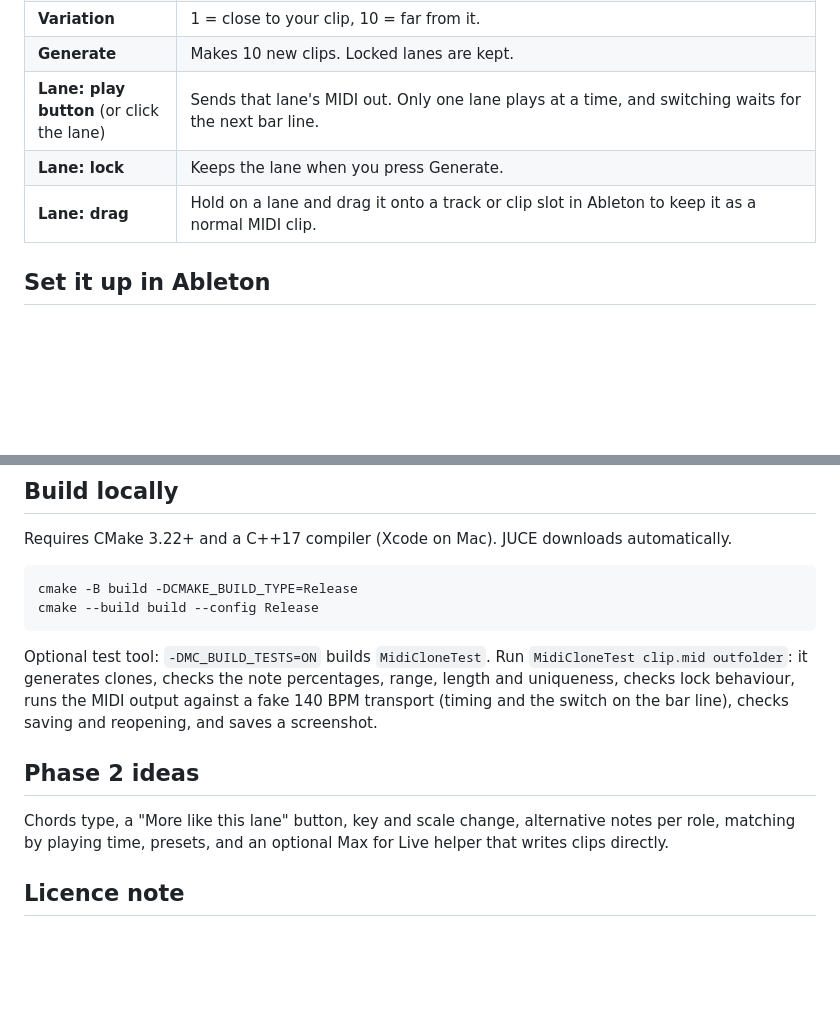
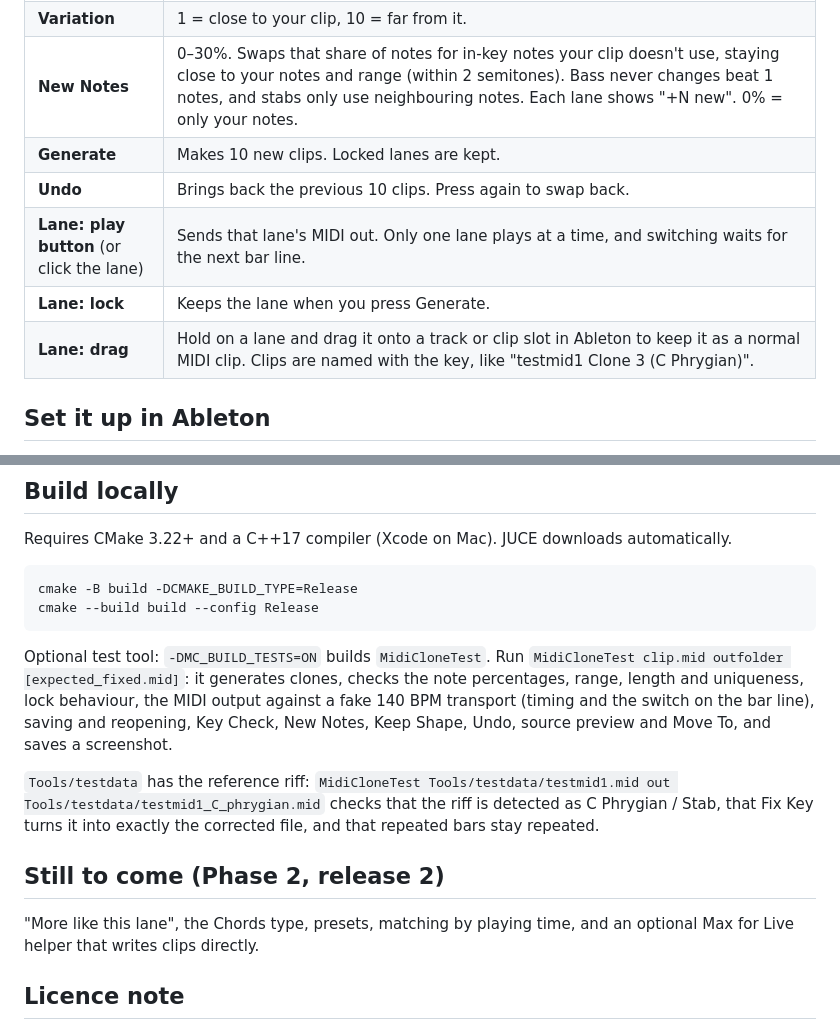
Before and after one commit to markwollerman-wq/MIDI_CLONE, a Markdown page: README.md, 2 parts joined by grey strips. Rendered like a GitHub page; blank space fills up the shorter version.

````diff
--- a/README.md
+++ b/README.md
@@ -21,8 +30,10 @@ Drop in a MIDI clip (bass, melody or arp). MIDI Clone measures which notes it us
 | **Variation** | 1 = close to your clip, 10 = far from it. |
+| **New Notes** | 0–30%. Swaps that share of notes for in-key notes your clip doesn't use, staying close to your notes and range (within 2 semitones). Bass never changes beat 1 notes, and stabs only use neighbouring notes. Each lane shows "+N new". 0% = only your notes. |
 | **Generate** | Makes 10 new clips. Locked lanes are kept. |
+| **Undo** | Brings back the previous 10 clips. Press again to swap back. |
 | **Lane: play button** (or click the lane) | Sends that lane's MIDI out. Only one lane plays at a time, and switching waits for the next bar line. |
 | **Lane: lock** | Keeps the lane when you press Generate. |
-| **Lane: drag** | Hold on a lane and drag it onto a track or clip slot in Ableton to keep it as a normal MIDI clip. |
+| **Lane: drag** | Hold on a lane and drag it onto a track or clip slot in Ableton to keep it as a normal MIDI clip. Clips are named with the key, like "testmid1 Clone 3 (C Phrygian)". |
 
 ## Set it up in Ableton
 
@@ -57,11 +68,13 @@ cmake -B build -DCMAKE_BUILD_TYPE=Release
 cmake --build build --config Release
 ```
 
-Optional test tool: `-DMC_BUILD_TESTS=ON` builds `MidiCloneTest`. Run `MidiCloneTest clip.mid outfolder`: it generates clones, checks the note percentages, range, length and uniqueness, checks lock behaviour, runs the MIDI output against a fake 140 BPM transport (timing and the switch on the bar line), checks saving and reopening, and saves a screenshot.
+Optional test tool: `-DMC_BUILD_TESTS=ON` builds `MidiCloneTest`. Run `MidiCloneTest clip.mid outfolder [expected_fixed.mid]`: it generates clones, checks the note percentages, range, length and uniqueness, lock behaviour, the MIDI output against a fake 140 BPM transport (timing and the switch on the bar line), saving and reopening, Key Check, New Notes, Keep Shape, Undo, source preview and Move To, and saves a screenshot.
 
-## Phase 2 ideas
+`Tools/testdata` has the reference riff: `MidiCloneTest Tools/testdata/testmid1.mid out Tools/testdata/testmid1_C_phrygian.mid` checks that the riff is detected as C Phrygian / Stab, that Fix Key turns it into exactly the corrected file, and that repeated bars stay repeated.
 
-Chords type, a "More like this lane" button, key and scale change, alternative notes per role, matching by playing time, presets, and an optional Max for Live helper that writes clips directly.
+## Still to come (Phase 2, release 2)
+
+"More like this lane", the Chords type, presets, matching by playing time, and an optional Max for Live helper that writes clips directly.
 
 ## Licence note
 
````
Also changed, not shown: other parts of README.md (+12 -3 lines), screenshot.png, 13 other files.
